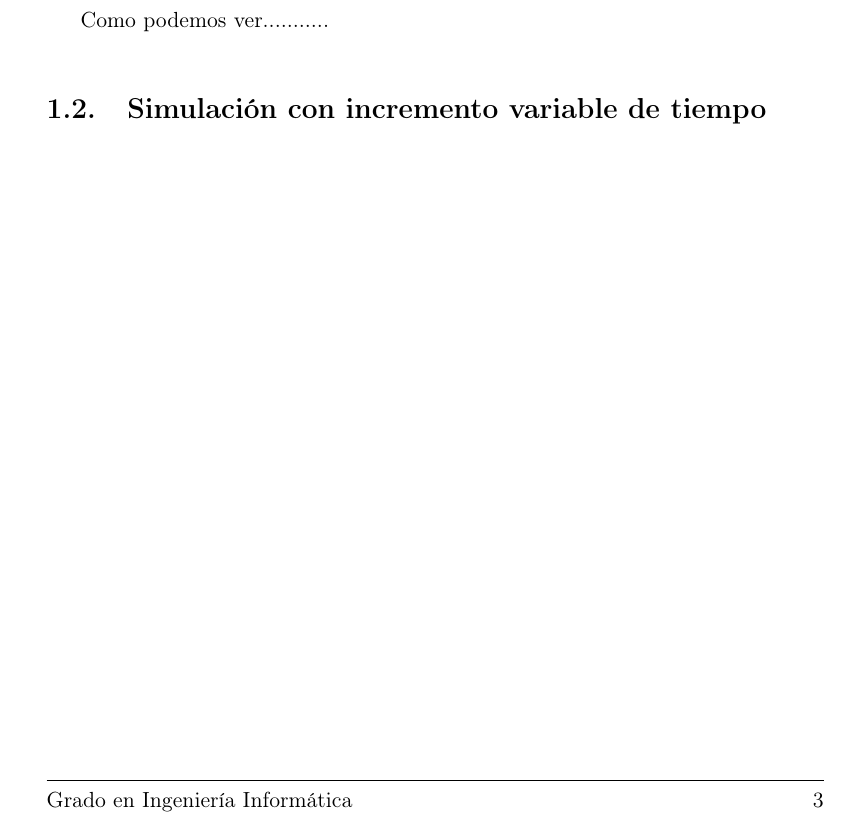
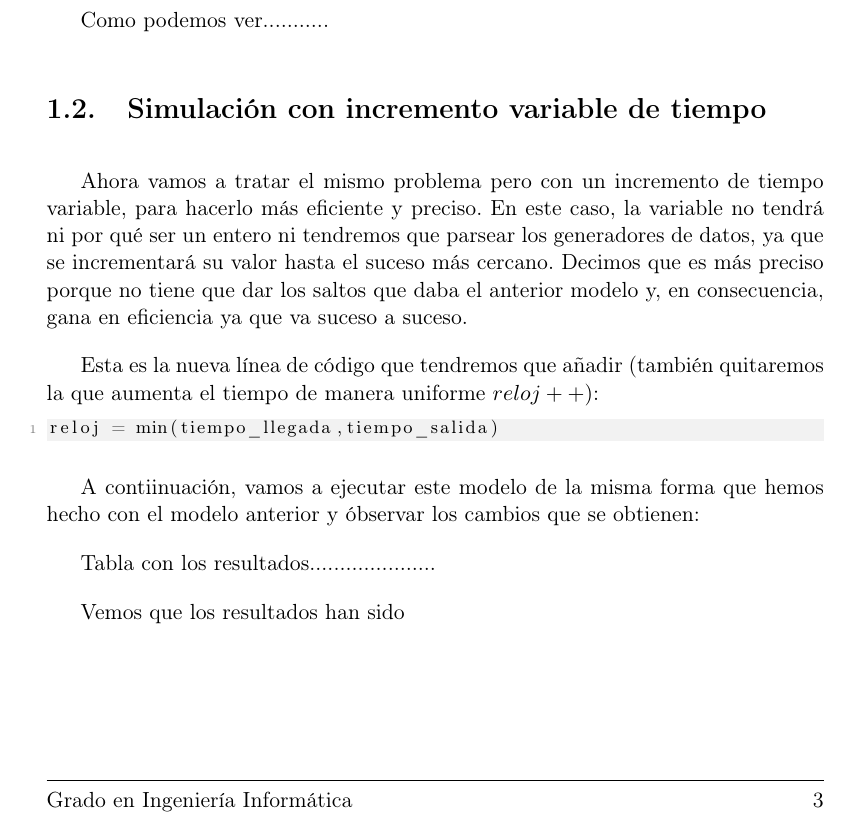
Before and after one commit to Jose26398/SS_Practicas, a LaTeX thesis (P3/doc/practica3.tex): part of page 4 of 4, cut so that both start at the same text. Compiled offline with pdfLaTeX.

Commit message:
Continuación de la memoria

```diff
--- a/P3/doc/practica3.tex
+++ b/P3/doc/practica3.tex
@@ -148,5 +148,19 @@ Como podemos ver...........
 
 \section{Simulación con incremento variable de tiempo}
 
+Ahora vamos a tratar el mismo problema pero con un incremento de tiempo variable, para hacerlo más eficiente y preciso. En este caso, la variable no tendrá ni
+por qué ser un entero ni tendremos que parsear los generadores de datos, ya que se incrementará su valor hasta el suceso más cercano. Decimos que es más preciso
+porque no tiene que dar los saltos que daba el anterior modelo y, en consecuencia, gana en eficiencia ya que va suceso a suceso.
+
+Esta es la nueva línea de código que tendremos que añadir (también quitaremos la que aumenta el tiempo de manera uniforme $reloj++$):
+\begin{lstlisting}
+reloj = min(tiempo_llegada,tiempo_salida)
+\end{lstlisting}
+
+A contiinuación, vamos a ejecutar este modelo de la misma forma que hemos hecho con el modelo anterior y óbservar los cambios que se obtienen:
+
+Tabla con los resultados.....................
+
+Vemos que los resultados han sido
 
 \end{document}
```
Also changed, not shown: P3/doc/practica3.pdf.
